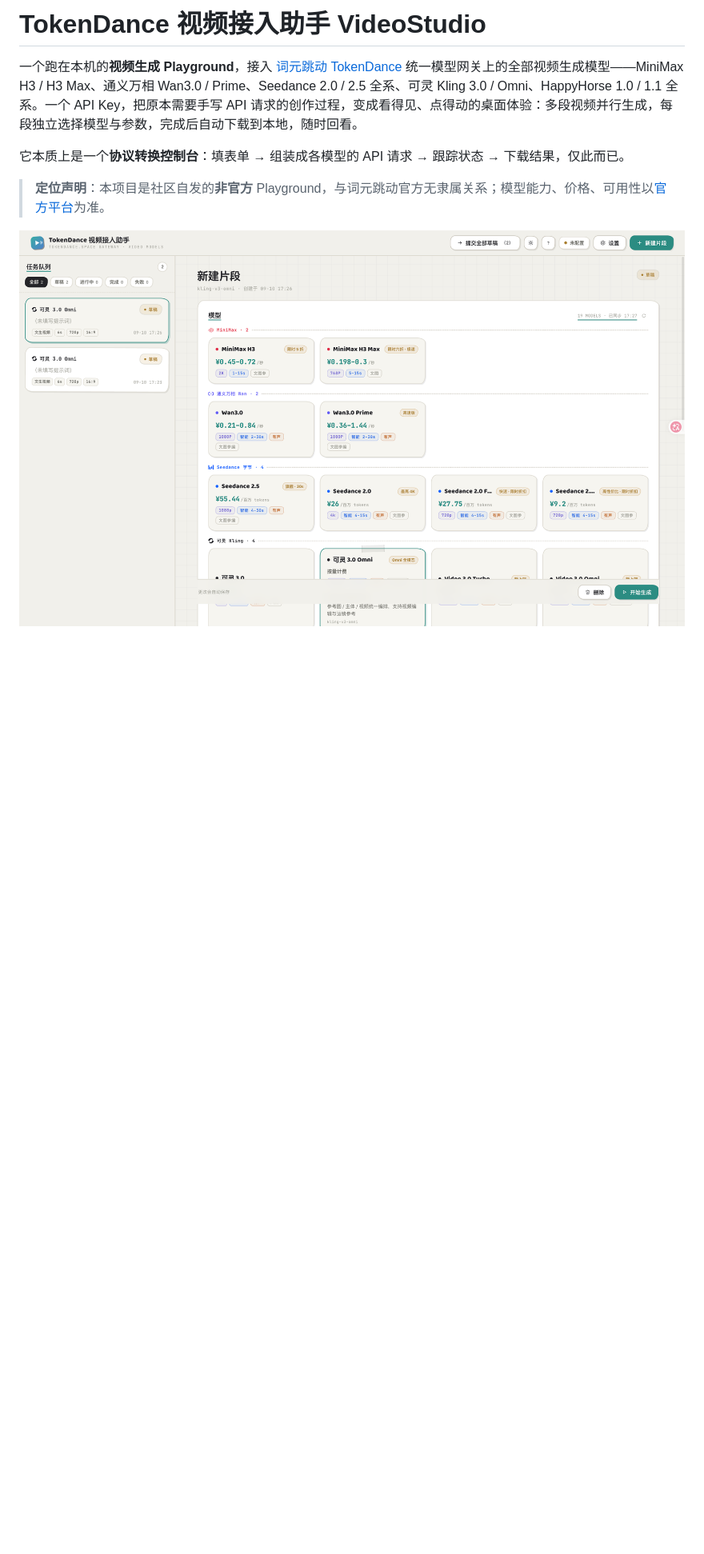
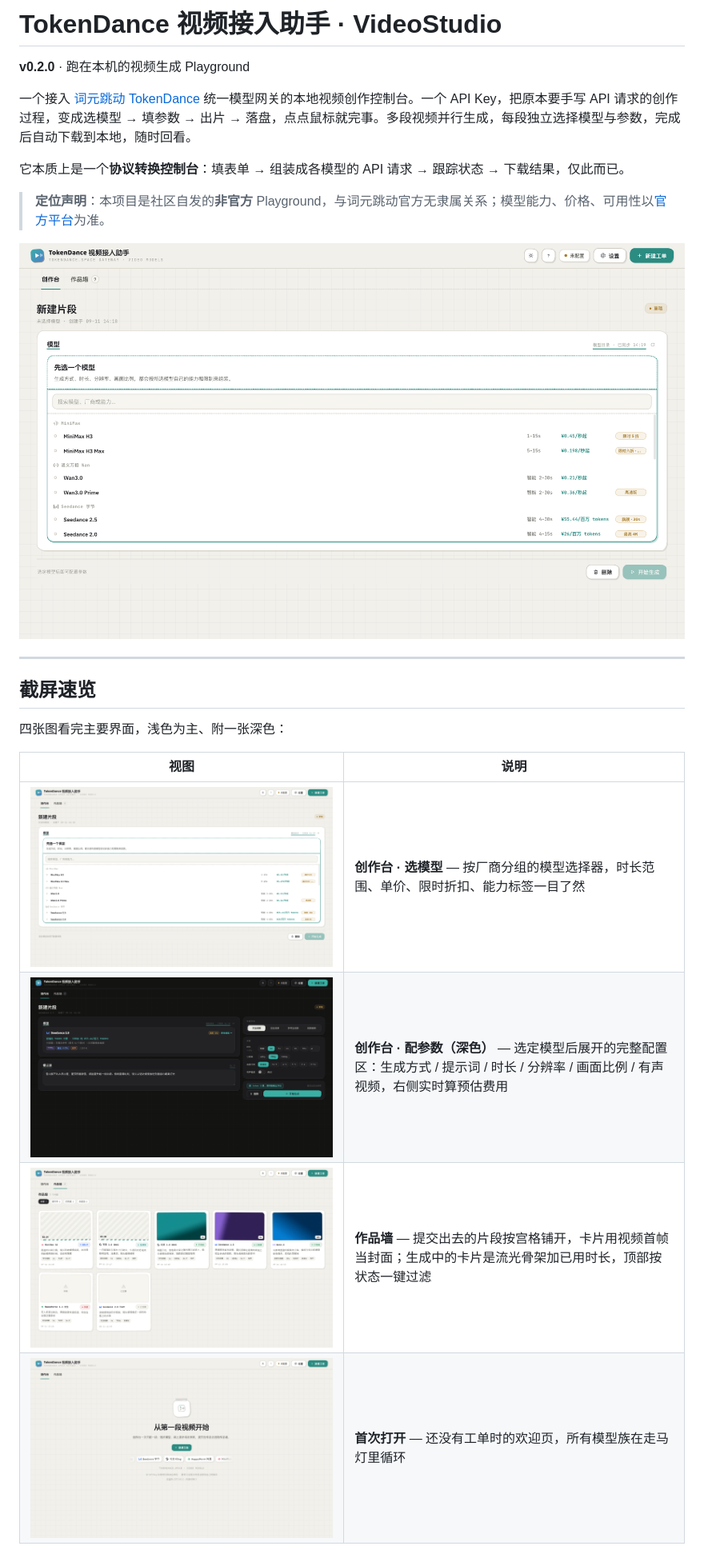
Before and after one commit to HankGuo/video-studio, a Markdown page: README.md, the part around one of its changes. Shown at 80% size. GitHub-like rendering; pictures changed too: docs/screenshots/dark.png, docs/screenshots/editor.png, docs/screenshots/empty.png; blank space fills up the shorter version.

```diff
--- a/README.md
+++ b/README.md
@@ -1,9 +1,25 @@
-# TokenDance 视频接入助手 VideoStudio
+# TokenDance 视频接入助手 · VideoStudio
 
-一个跑在本机的**视频生成 Playground**，接入 [词元跳动 TokenDance](https://tokendance.space/) 统一模型网关上的全部视频生成模型——MiniMax H3 / H3 Max、通义万相 Wan3.0 / Prime、Seedance 2.0 / 2.5 全系、可灵 Kling 3.0 / Omni、HappyHorse 1.0 / 1.1 全系。一个 API Key，把原本需要手写 API 请求的创作过程，变成看得见、点得动的桌面体验：多段视频并行生成，每段独立选择模型与参数，完成后自动下载到本地，随时回看。
+**v0.2.0** · 跑在本机的视频生成 Playground
+
+一个接入 [词元跳动 TokenDance](https://tokendance.space/) 统一模型网关的本地视频创作控制台。一个 API Key，把原本要手写 API 请求的创作过程，变成选模型 → 填参数 → 出片 → 落盘，点点鼠标就完事。多段视频并行生成，每段独立选择模型与参数，完成后自动下载到本地，随时回看。
 
 它本质上是一个**协议转换控制台**：填表单 → 组装成各模型的 API 请求 → 跟踪状态 → 下载结果，仅此而已。
 
 > **定位声明**：本项目是社区自发的**非官方** Playground，与词元跳动官方无隶属关系；模型能力、价格、可用性以[官方平台](https://tokendance.space/)为准。
 
-![片段编辑器](docs/screenshots/editor.png)
+![创作台（浅色主题）](docs/screenshots/editor.png)
+
+---
+
+## 截屏速览
+
+四张图看完主要界面，浅色为主、附一张深色：
+
+| 视图 | 说明 |
+| --- | --- |
+| ![](docs/screenshots/editor.png) | **创作台 · 选模型** — 按厂商分组的模型选择器，时长范围、单价、限时折扣、能力标签一目了然 |
+| ![](docs/screenshots/dark.png) | **创作台 · 配参数（深色）** — 选定模型后展开的完整配置区：生成方式 / 提示词 / 时长 / 分辨率 / 画面比例 / 有声视频，右侧实时算预估费用 |
+| ![](docs/screenshots/wall.png) | **作品墙** — 提交出去的片段按宫格铺开，卡片用视频首帧当封面；生成中的卡片是流光骨架加已用时长，顶部按状态一键过滤 |
+| ![](docs/screenshots/empty.png) | **首次打开** — 还没有工单时的欢迎页，所有模型族在走马灯里循环 |
+
```
Also changed, not shown: other parts of README.md (+121 -48 lines), docs/screenshots/queue.png (deleted), 9 other files.
